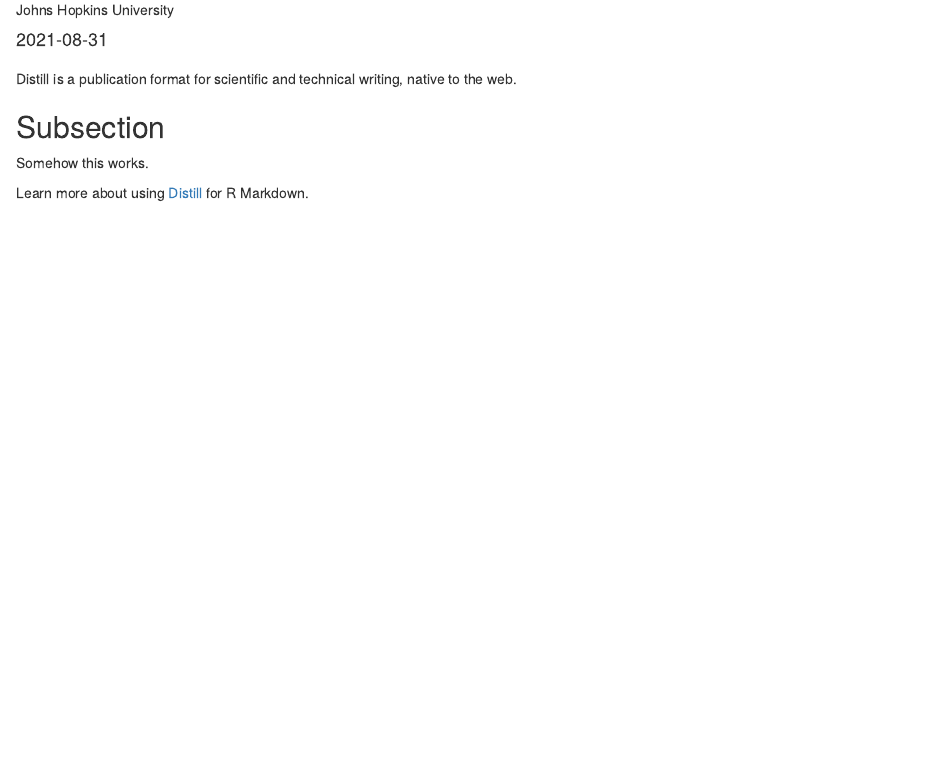
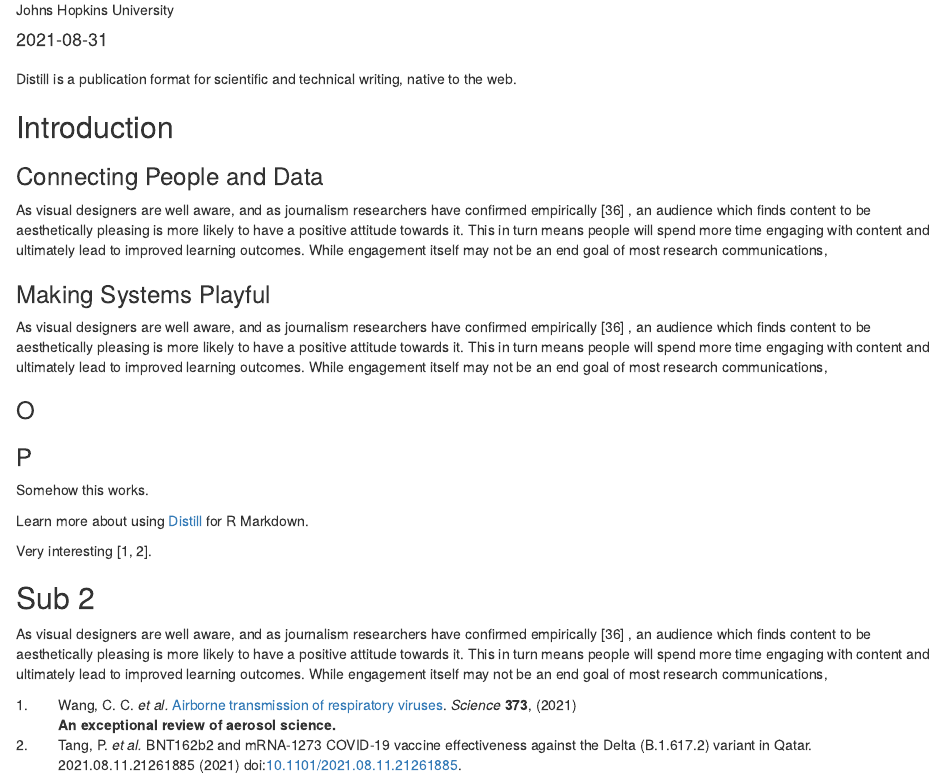
Before and after one commit to chaichontat/calligrapher, an R Markdown document (index.Rmd): the page in a window 1100 px wide, from 100 px down. Rendered offline with R 4.5, knitr and Pandoc, with nearby package versions; drawn as R Markdown's standard HTML page in place of the format the file asks for.

Commit message:
Update example
Signed-off-by: Chaichontat Sriworarat <34997334+chaichontat@users.noreply.github.com>

```diff
--- a/index.Rmd
+++ b/index.Rmd
@@ -18,10 +17,33 @@ output:
 
 Distill is a publication format for scientific and technical writing, native to the web.
 
-## Subsection
+## Introduction
+
+### Connecting People and Data
+
+As visual designers are well aware, and as journalism researchers have confirmed empirically
+[36]
+, an audience which finds content to be aesthetically pleasing is more likely to have a positive attitude towards it. This in turn means people will spend more time engaging with content and ultimately lead to improved learning outcomes. While engagement itself may not be an end goal of most research communications,
+
+### Making Systems Playful
+
+As visual designers are well aware, and as journalism researchers have confirmed empirically
+[36]
+, an audience which finds content to be aesthetically pleasing is more likely to have a positive attitude towards it. This in turn means people will spend more time engaging with content and ultimately lead to improved learning outcomes. While engagement itself may not be an end goal of most research communications,
+
+### O
+
+### P
 
 Somehow this works.
 
 Learn more about using [Distill](https://rstudio.github.io/distill) for R Markdown.
 
-Very interesting [@amirthalingam2021HigherSerological; @tang2021BNT162b2MRNA1273].
+Very interesting [@wang2021AirborneTransmission; @tang2021BNT162b2MRNA1273].
+
+
+## Sub 2
+
+As visual designers are well aware, and as journalism researchers have confirmed empirically
+[36]
+, an audience which finds content to be aesthetically pleasing is more likely to have a positive attitude towards it. This in turn means people will spend more time engaging with content and ultimately lead to improved learning outcomes. While engagement itself may not be an end goal of most research communications,
```
Also changed, not shown: index.Rmd (3 more changed lines).
